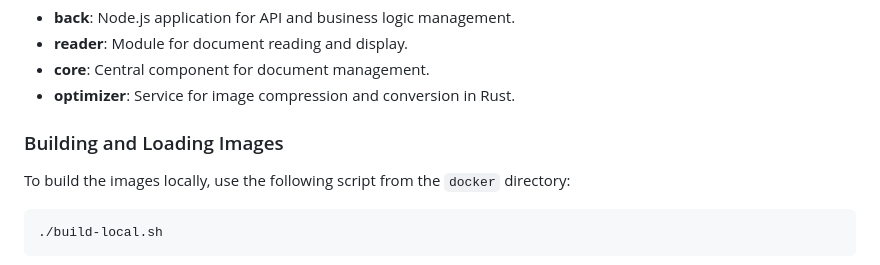
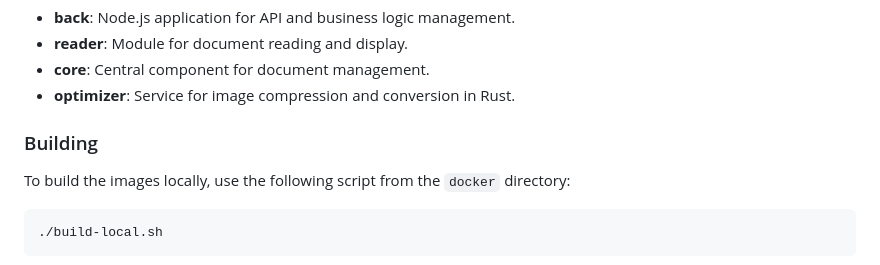
Before and after one commit to tobaz92/magread, a Markdown page: readme.md, the part around the change. Rendered like a GitHub page.

Commit message:
remove loading image

```diff
--- a/readme.md
+++ b/readme.md
@@ -53,7 +53,7 @@ The services are based on the following Docker images, available under the `toba
 - **core**: Central component for document management.
 - **optimizer**: Service for image compression and conversion in Rust.
 
-### Building and Loading Images
+### Building
 
 To build the images locally, use the following script from the `docker` directory:
 
```
